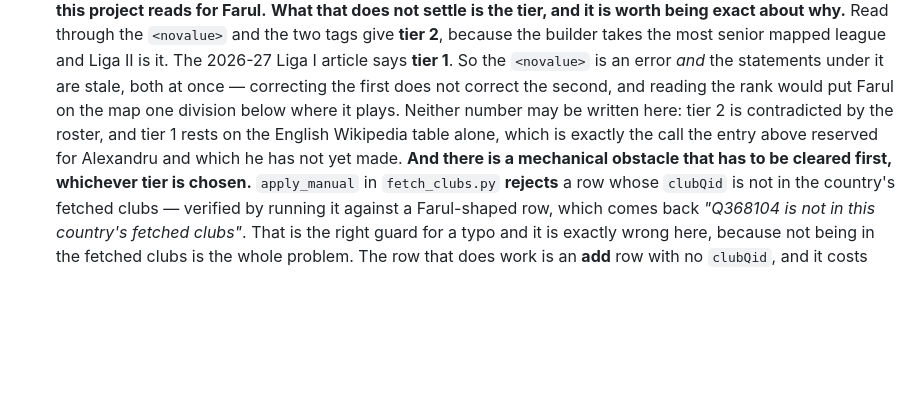
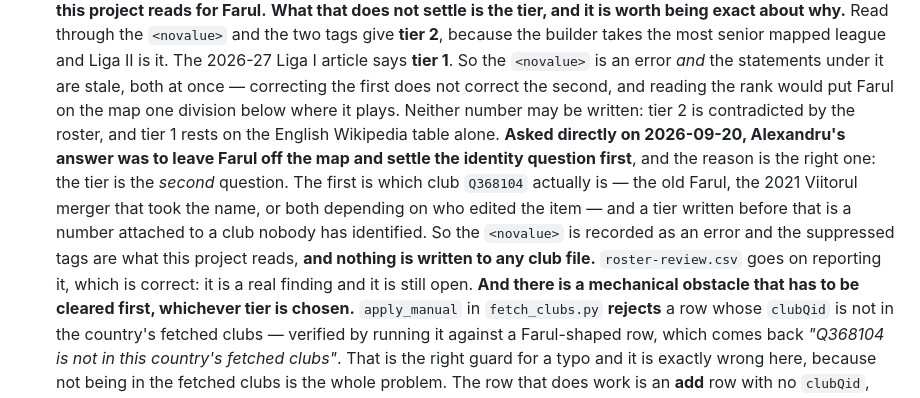
Before and after one commit to AlexGrozavul/Football, a Markdown page: CLAUDE.md, the part around the change. Rendered like a GitHub page; blank space fills up the shorter version.

Commit message:
docs: record the Farul decision - off the map until the identity is settled
Asked directly rather than assumed. The <novalue> stays recorded as an
error and the two suppressed tags are what this project reads for the
club, but no row is written to any club file: the tier is the second
question and the first is which club Q368104 actually is. A tier written
before that is a number attached to a club nobody has identified.

roster-review.csv goes on reporting it, which is correct - the finding
is real and it is still open.

Co-Authored-By: Claude Opus 5 <noreply@anthropic.com>
Claude-Session: https://claude.ai/code/session_01V1gZFwo3i4JXu7BcztHjyf

```diff
--- a/CLAUDE.md
+++ b/CLAUDE.md
@@ -884,10 +884,18 @@ a page anyone can already view in their browser's network tab.
   `<novalue>` is an error *and* the statements under it are stale, both
   at once — correcting the first does not correct the second, and
   reading the rank would put Farul on the map one division below where
-  it plays. Neither number may be written here: tier 2 is contradicted
-  by the roster, and tier 1 rests on the English Wikipedia table alone,
-  which is exactly the call the entry above reserved for Alexandru and
-  which he has not yet made.
+  it plays. Neither number may be written: tier 2 is contradicted by
+  the roster, and tier 1 rests on the English Wikipedia table alone.
+  **Asked directly on 2026-09-20, Alexandru's answer was to leave Farul
+  off the map and settle the identity question first**, and the reason
+  is the right one: the tier is the *second* question. The first is
+  which club `Q368104` actually is — the old Farul, the 2021 Viitorul
+  merger that took the name, or both depending on who edited the item —
+  and a tier written before that is a number attached to a club nobody
+  has identified. So the `<novalue>` is recorded as an error and the
+  suppressed tags are what this project reads, **and nothing is written
+  to any club file.** `roster-review.csv` goes on reporting it, which is
+  correct: it is a real finding and it is still open.
   **And there is a mechanical obstacle that has to be cleared first,
   whichever tier is chosen.** `apply_manual` in `fetch_clubs.py`
   **rejects** a row whose `clubQid` is not in the country's fetched
```
